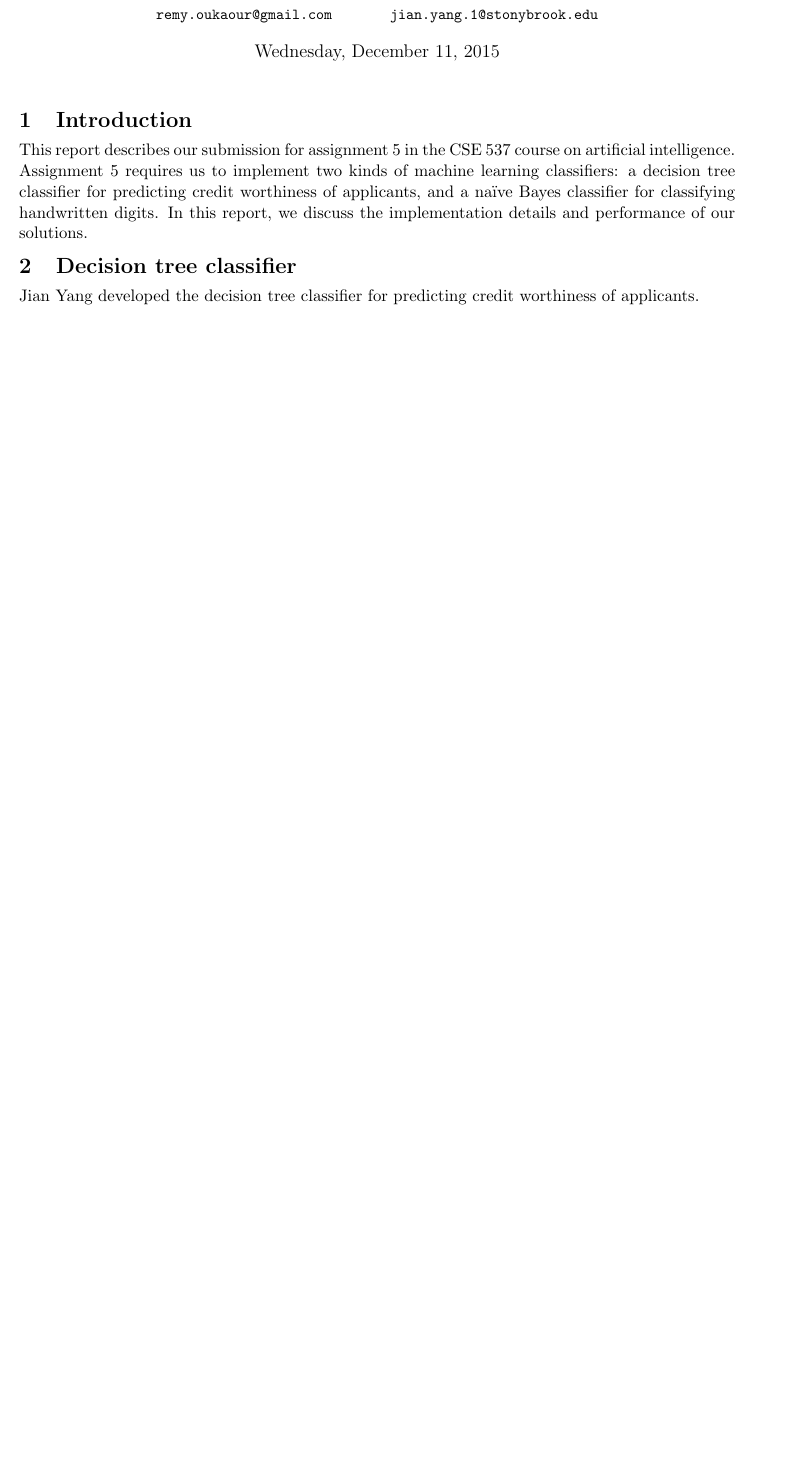
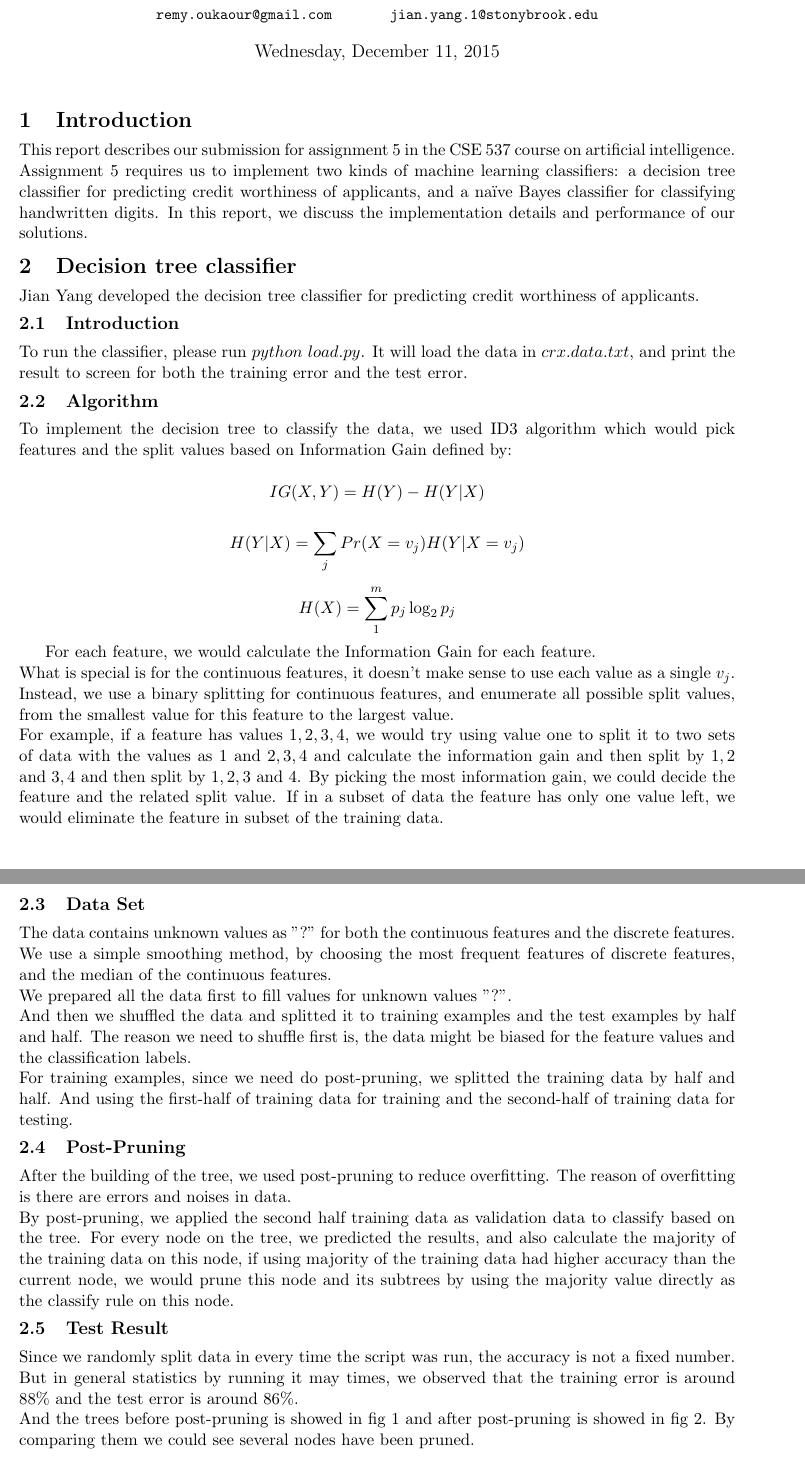
Before and after one commit to roukaour/ml-classifiers, a LaTeX document (report/report.tex): part of page 1 of 3 before the commit and two parts of pages 1 and 2 of 6 after it, the two joined at a grey line, cut so that both start at the same text, the shorter picture padded with empty space. Compiled offline with pdfLaTeX.

Commit message:
update the report

```diff
--- a/report/report.tex
+++ b/report/report.tex
@@ -67,4 +67,49 @@ performance of our solutions.
 Jian Yang developed the decision tree classifier for predicting credit worthiness
 of applicants.
 
-% TODO
+\subsection{Introduction}
+To run the classifier, please run $python\ load.py$. It will load the data in $crx.data.txt$,
+and print the result to screen for both the training error and the test error.
+
+\subsection{Algorithm}
+
+To implement the decision tree to classify the data, we used  ID3 algorithm which would pick features
+and the split values based on Information Gain defined by:
+
+$$IG(X,Y) = H(Y) - H(Y|X)$$
+
+$$H(Y|X) = \sum_jPr(X=v_j)H(Y|X=v_j)$$
+
+$$H(X) = \sum_{1}^m p_j \log_2{p_j} $$
+
+For each feature, we would calculate the Information Gain for each feature. \\
+What is special is for the continuous features, it doesn't make sense to use each value as a single $v_j$.
+Instead, we use a binary splitting for continuous features, and enumerate all possible split values, from the smallest value
+for this feature to the largest value. \\
+For example, if a feature has values $1, 2, 3, 4$, we would try using value one to split it to two sets of data
+with the values as $1$ and $2, 3, 4$ and calculate the information gain and then split by $1, 2$ and $3, 4$ and then
+split by $1, 2, 3$ and $4$. By picking the most information gain, we could decide the feature and the related split value.
+If in a subset of data the feature has only one value left, we would eliminate the feature in subset of the training data.
+
+\subsection{Data Set}
+The data contains unknown values as $"?"$ for both the continuous features and the discrete features. We use a simple smoothing method,
+by choosing the most frequent features of discrete features, and the median of the continuous features. \\
+We prepared all the data first to fill values for unknown values $"?"$. \\
+And then we shuffled the data and splitted it to training examples and the test examples by half and half. The reason we
+need to shuffle first is, the data might be biased for the feature values and the classification labels. \\
+For training examples, since we need do post-pruning, we splitted the training data by half and half. And using the first-half
+of training data for training and the second-half of training data for testing.
+
+\subsection{Post-Pruning}
+After the building of the tree, we used post-pruning to reduce overfitting. The reason of overfitting is there are errors and noises
+in data. \\
+By post-pruning, we applied the second half training data as validation data to classify based on the tree.
+For every node on the tree, we predicted the results, and also calculate the majority of the training data on this node,
+if using majority of the training data had higher accuracy than the current node, we would prune this node and its subtrees by using
+the majority value directly as the classify rule on this node.
+
+\subsection{Test Result}
+Since we randomly split data in every time the script was run, the accuracy is not a fixed number. But in general statistics by running it may times,
+we observed that the training error is around 88\% and the test error is around 86\%. \\
+And the trees before post-pruning is showed in fig \ref{before} and after post-pruning is showed in fig \ref{after}. By comparing them we could see
+several nodes have been pruned.
```
Also changed, not shown: report/after.png (added), report/before.png (added), report/learn.png (added), report/report.pdf, report/report.tex (24 more changed lines).
